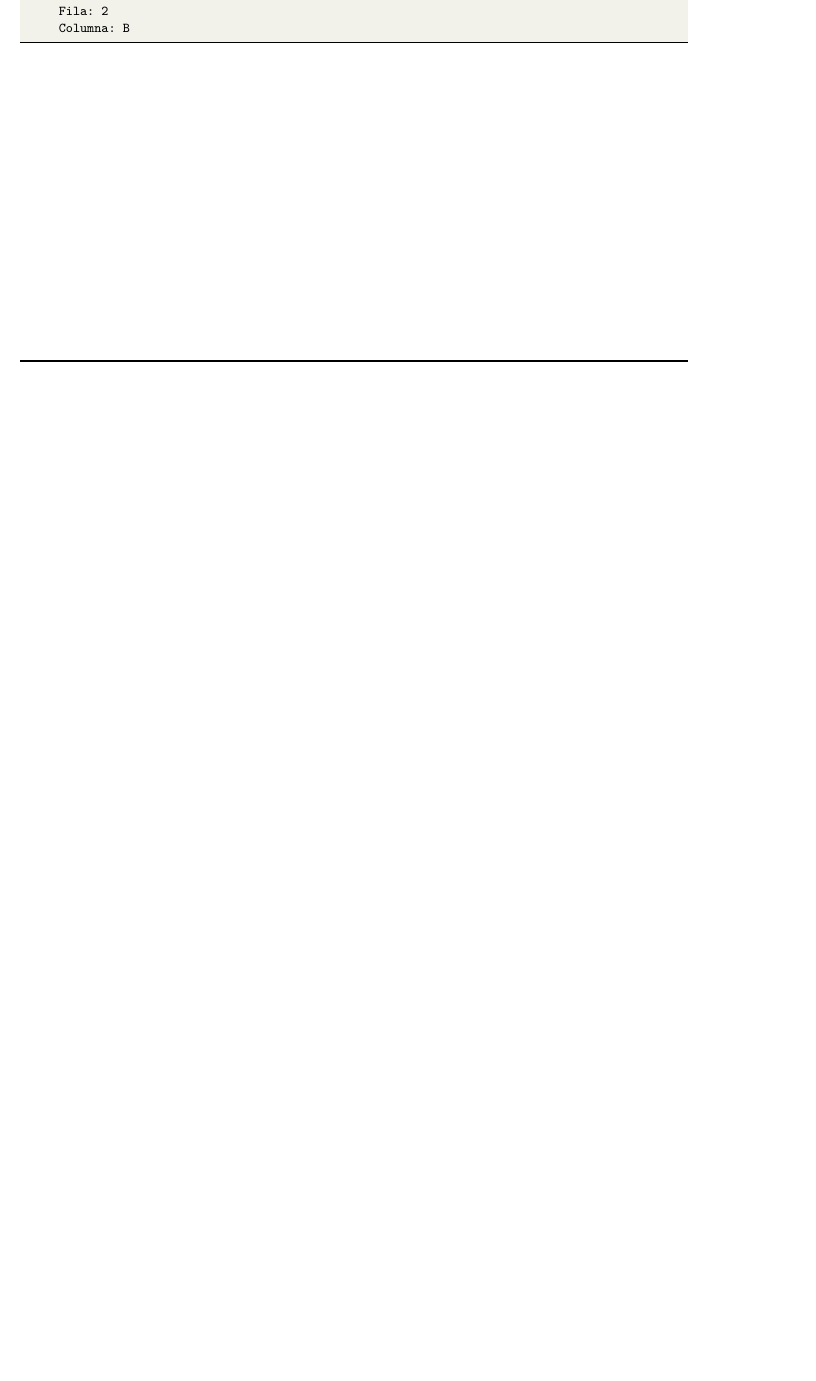
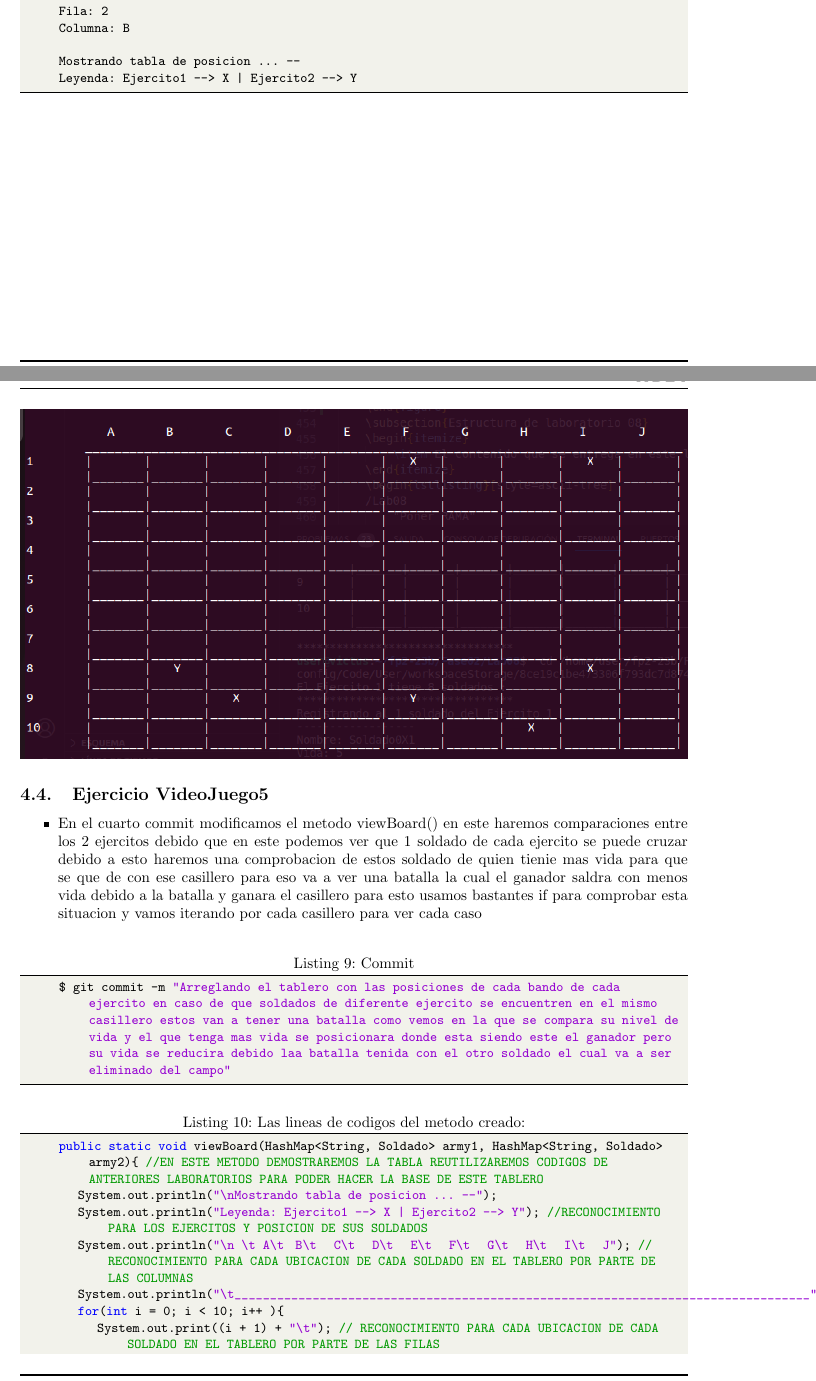
Before and after one commit to VictorMA18/fp2-23b, a LaTeX document (Fase02/Lab08/Latex/Informe08.tex): part of page 7 of 10 before the commit and two parts of pages 7 and 8 of 13 after it, the two joined at a grey line, cut so that both start at the same text, the shorter picture padded with empty space. The pictures show the PDF file Fase02/Lab08/Latex/Informe08.pdf that the author committed with the source.

Commit message:
Actualizando informe

```diff
--- a/Fase02/Lab08/Latex/Informe08.tex
+++ b/Fase02/Lab08/Latex/Informe08.tex
@@ -443,7 +443,30 @@
 		Vida: 5
 		Fila: 2
 		Columna: B
+
+		Mostrando tabla de posicion ... --
+		Leyenda: Ejercito1 --> X | Ejercito2 --> Y
+
 	\end{lstlisting}
 	\begin{figure}[H]
 		\centering
 		\includegraphics[width=1.0\textwidth,keepaspectratio]{img/Commit3.png}
+		%\includesvg{img/automata.svg}
+		%\label{img:mot2}
+		%\caption{Product backlog.}
+	\end{figure}
+	\subsection{Ejercicio VideoJuego5}
+	\begin{itemize}
+		\item En el cuarto commit modificamos el metodo viewBoard() en este haremos comparaciones entre los 2 ejercitos debido que en este podemos ver que 1 soldado de cada ejercito se puede cruzar debido a esto haremos una comprobacion de estos soldado de quien tienie mas vida para que se que de con ese casillero para eso va a ver una batalla la cual el ganador saldra con menos vida debido a la batalla y ganara el casillero para esto usamos bastantes if para comprobar esta situacion y vamos iterando por cada casillero para ver cada caso
+	\end{itemize}
+	\begin{lstlisting}[language=bash,caption={Commit}][H]
+		$ git commit -m "Arreglando el tablero con las posiciones de cada bando de cada ejercito en caso de que soldados de diferente ejercito se encuentren en el mismo casillero estos van a tener una batalla como vemos en la que se compara su nivel de vida y el que tenga mas vida se posicionara donde esta siendo este el ganador pero su vida se reducira debido laa batalla tenida con el otro soldado el cual va a ser eliminado del campo"
+	\end{lstlisting}
+	\begin{lstlisting}[language=java,caption={Las lineas de codigos del metodo creado:}][H]
+		public static void viewBoard(HashMap<String, Soldado> army1, HashMap<String, Soldado> army2){ //EN ESTE METODO DEMOSTRAREMOS LA TABLA REUTILIZAREMOS CODIGOS DE ANTERIORES LABORATORIOS PARA PODER HACER LA BASE DE ESTE TABLERO
+			System.out.println("\nMostrando tabla de posicion ... --");
+			System.out.println("Leyenda: Ejercito1 --> X | Ejercito2 --> Y"); //RECONOCIMIENTO PARA LOS EJERCITOS Y POSICION DE SUS SOLDADOS
+			System.out.println("\n \t   A\t   B\t   C\t   D\t   E\t   F\t   G\t   H\t   I\t   J"); // RECONOCIMIENTO PARA CADA UBICACION DE CADA SOLDADO EN EL TABLERO POR PARTE DE LAS COLUMNAS
+			System.out.println("\t_________________________________________________________________________________");
+			for(int i = 0; i < 10; i++ ){
+				System.out.print((i + 1) + "\t"); // RECONOCIMIENTO PARA CADA UBICACION DE CADA SOLDADO EN EL TABLERO POR PARTE DE LAS FILAS
@@ -449,0 +483,4 @@
+								}else{
+									army2.remove("Soldado" + i + "X" + j);
+									army1.remove("Soldado" + i + "X" + j);
+									System.out.print("|   " + " " + "   ");
@@ -449,0 +492,11 @@
+							}else{
+								System.out.print("|   " + " " + "   ");
+							}
+					}
+					System.out.println("|");
+					System.out.println("\t|_______|_______|_______|_______|_______|_______|_______|_______|_______|_______|");
+			}
+			System.out.println("\n*********************************");
+
+		}
+		\end{lstlisting}
@@ -450,3 +508,59 @@
+		Nombre: Soldado0X1
+		Vida: 5
+		Fila: 6
+		Columna: J
+		Registrando al 2 soldado del Ejercito 1
+		------------------
+		Nombre: Soldado1X1
+		Vida: 4
+		Fila: 7
+		Columna: C
+		Registrando al 3 soldado del Ejercito 1
+		------------------
+		Nombre: Soldado2X1
+		Vida: 1
+		Fila: 3
+		Columna: A
+		Registrando al 4 soldado del Ejercito 1
+		------------------
+		Nombre: Soldado3X1
+		Vida: 5
+		Fila: 2
+		Columna: D
+		El Ejercito 2 tiene 4 soldados :
+		*********************************
+		Registrando al 1 soldado del Ejercito 2
+		------------------
+		Nombre: Soldado0X2
+		Vida: 5
+		Fila: 2
+		Columna: J
+		Registrando al 2 soldado del Ejercito 2
+		------------------
+		Nombre: Soldado1X2
+		Vida: 1
+		Fila: 7
+		Columna: J
+		Registrando al 3 soldado del Ejercito 2
+		------------------
+		Nombre: Soldado2X2
+		Vida: 1
+		Fila: 9
+		Columna: B
+		Registrando al 4 soldado del Ejercito 2
+		------------------
+		Nombre: Soldado3X2
+		Vida: 2
+		Fila: 6
+		Columna: J
+
+		Mostrando tabla de posicion ... --
+		Leyenda: Ejercito1 --> X | Ejercito2 --> Y
+
+	\end{lstlisting}
+	\begin{figure}[H]
+		\centering
+		\includegraphics[width=1.0\textwidth,keepaspectratio]{img/Commit4.png}
 		%\includesvg{img/automata.svg}
 		%\label{img:mot2}
 		%\caption{Product backlog.}
```
Also changed, not shown: Fase02/Lab08/Latex/Informe08.pdf, Fase02/Lab08/Latex/img/Commit4.png (added), Fase02/Lab08/Latex/Informe08.tex (20 more changed lines), 1 other file.
